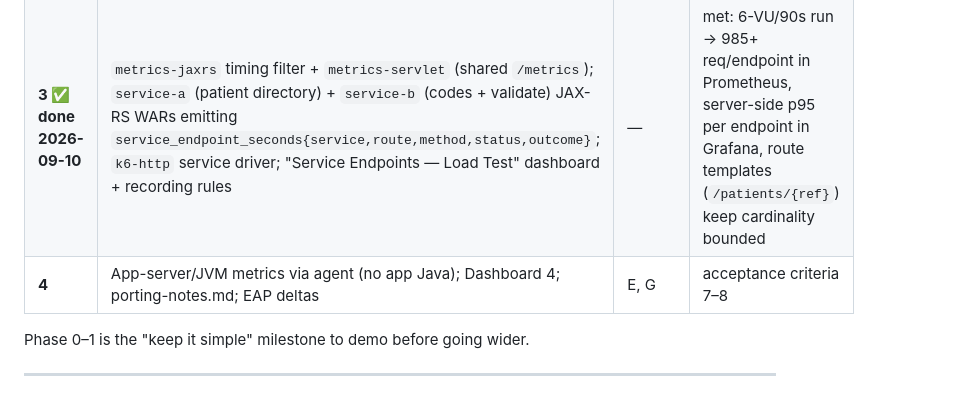
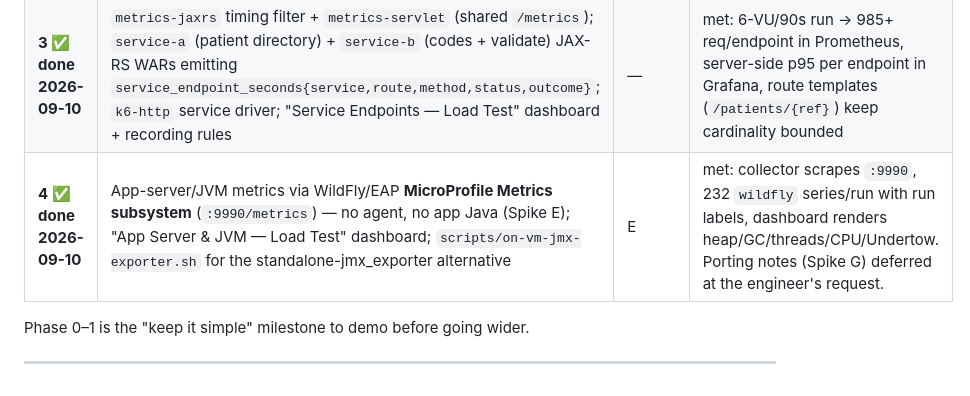
Before and after one commit to mmcnicol/jboss-prometheus-grafana, a Markdown page: docs/03-technical-solution.md, the part around the change. GitHub-like rendering.

```diff
--- a/docs/03-technical-solution.md
+++ b/docs/03-technical-solution.md
@@ -290,7 +290,7 @@ metric is the source of truth in every case. Repo ships:
 | **1 ✅ done 2026-09-10** | Micrometer + Prometheus-client backends both built behind the `MetricsBackend` SPI (Spike A → Micrometer default), `/metrics` served only when enabled, `ActionTimingPhaseListener` + `ActionNameResolver` (redirect-aware, poll filter), OTel Collector run-scoped with `run_id`/`release`/`test_type`/`env`, Dashboard 1 provisioned. Findings in `docs/findings/`. | A, B, C | met: toggle off→404 / on→timers; runs 0.1.0/0.2.0/0.3.0 in Prometheus tagged by run; poll requests excluded; dashboard renders p95 by action (`login` p95 ≈ 0.133 s vs 120 ms simulated) |
 | **2 ✅ done 2026-09-10** | k6-browser driver (records `client_action_seconds`, remote-writes with run tags); recording rules (`run:portal_user_action_seconds:p50/p95/p99`, rate, error_ratio); Dashboard 2 "Baseline vs Candidate" (bar + delta table + `offset` overlay + client-vs-server) and Dashboard 3 "Release Trend"; `ci/Jenkinsfile` + `.github/workflows/build.yml`. Findings D, F. | D, F | met: Selenium `rel-1.0.0` + k6-browser `rel-1.1.0` runs both produce the same server-side actions; bar/delta/trend queries verified; dashboards provision clean; 5 runs available for the trend |
 | **3 ✅ done 2026-09-10** | `metrics-jaxrs` timing filter + `metrics-servlet` (shared `/metrics`); `service-a` (patient directory) + `service-b` (codes + validate) JAX-RS WARs emitting `service_endpoint_seconds{service,route,method,status,outcome}`; `k6-http` service driver; "Service Endpoints — Load Test" dashboard + recording rules | — | met: 6-VU/90s run → 985+ req/endpoint in Prometheus, server-side p95 per endpoint in Grafana, route templates (`/patients/{ref}`) keep cardinality bounded |
-| **4** | App-server/JVM metrics via agent (no app Java); Dashboard 4; porting-notes.md; EAP deltas | E, G | acceptance criteria 7–8 |
+| **4 ✅ done 2026-09-10** | App-server/JVM metrics via WildFly/EAP **MicroProfile Metrics subsystem** (`:9990/metrics`) — no agent, no app Java (Spike E); "App Server & JVM — Load Test" dashboard; `scripts/on-vm-jmx-exporter.sh` for the standalone-jmx_exporter alternative | E | met: collector scrapes `:9990`, 232 `wildfly` series/run with run labels, dashboard renders heap/GC/threads/CPU/Undertow. Porting notes (Spike G) deferred at the engineer's request. |
 
 Phase 0–1 is the "keep it simple" milestone to demo before going wider.
 
```
Also changed, not shown: docs/findings/spike-E-appserver-jvm-metrics.md (added, +58 -0 lines).
